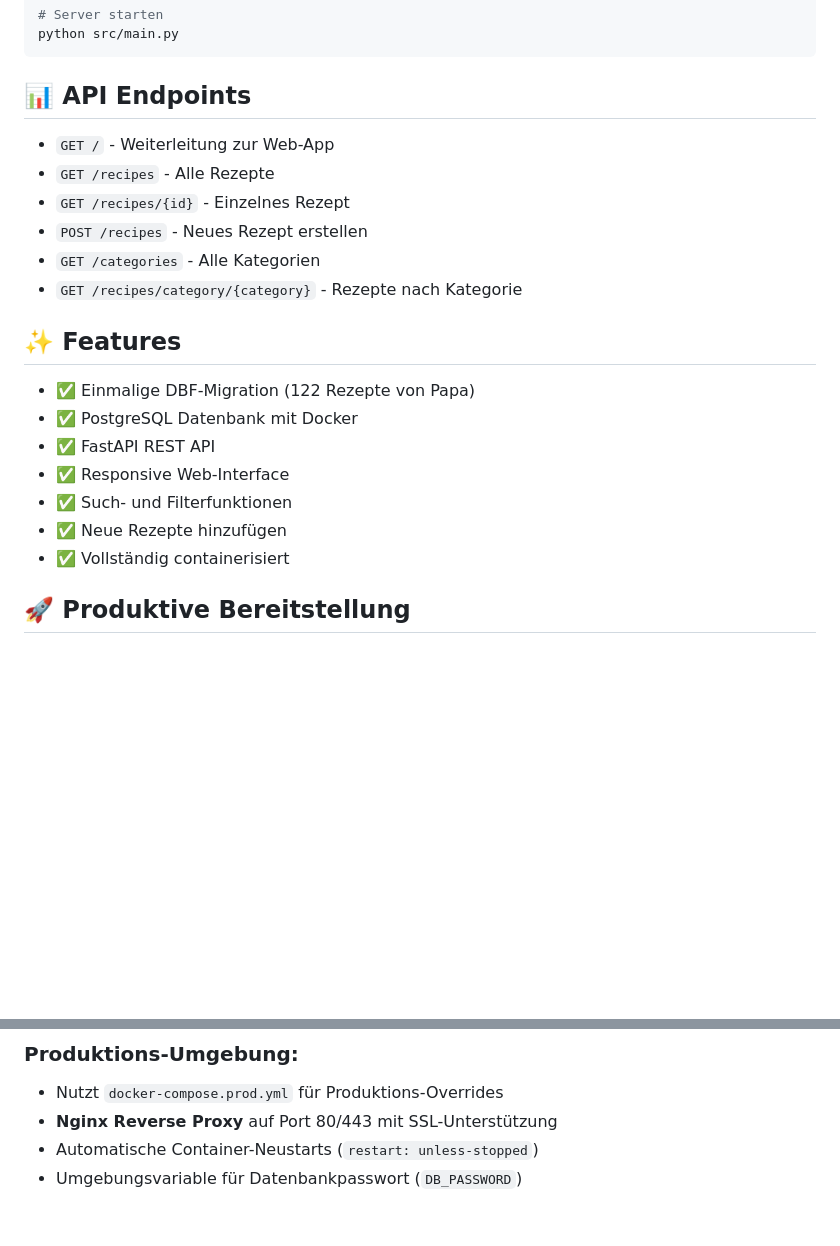
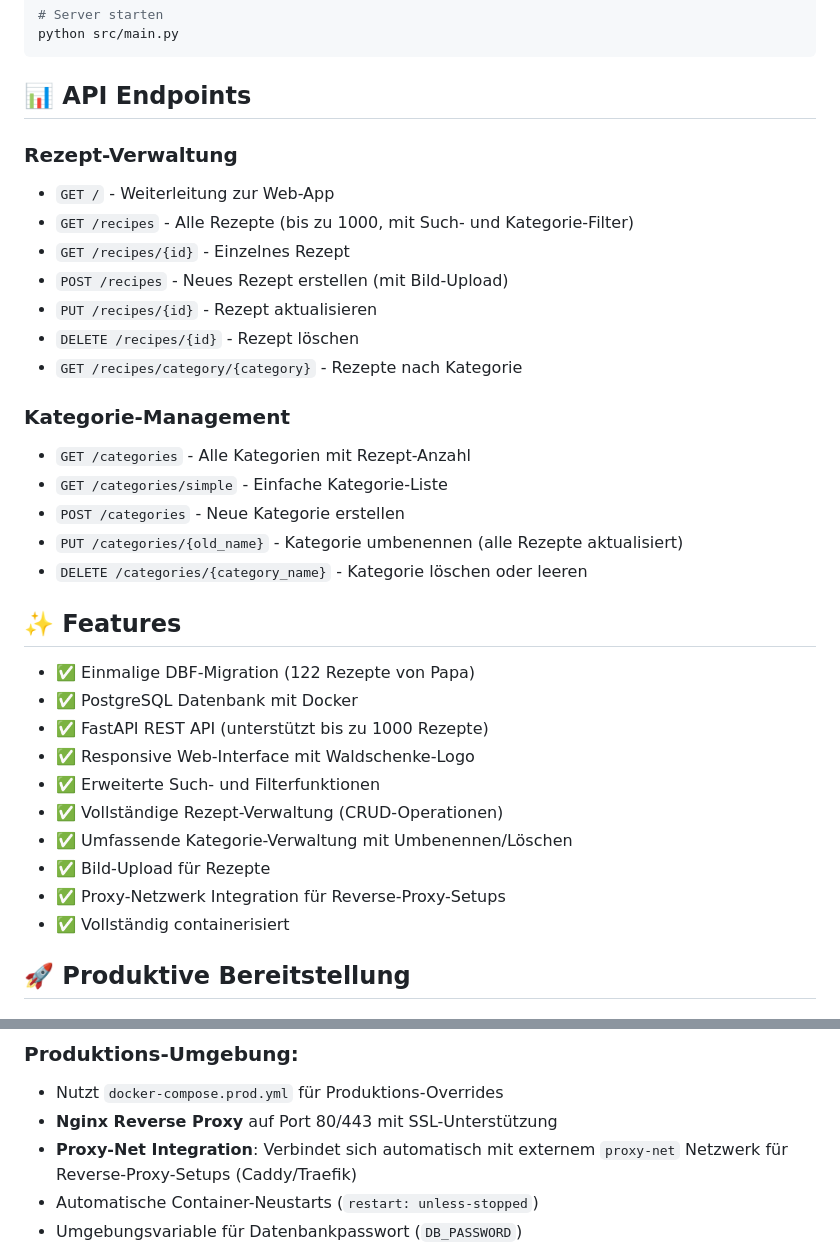
Before and after one commit to PhilippTh/rezeptviewer, a Markdown page: README.md, 2 parts joined by grey strips. Rendered like a GitHub page; blank space fills up the shorter version.

Commit message:
Update README.md with latest features and improvements
- Document comprehensive category management system with CRUD operations
- Update recipe limit to 1000 (previously 100)
- Add Waldschenke logo integration and image upload features
- Document proxy-net integration for reverse proxy setups
- Reorganize API endpoints into logical sections
- Update features list with recent enhancements

🤖 Generated with [Claude Code](https://claude.ai/code)

Co-Authored-By: Claude <noreply@anthropic.com>

```diff
--- a/README.md
+++ b/README.md
@@ -85,21 +85,33 @@ python src/main.py
 
 ## 📊 API Endpoints
 
+### Rezept-Verwaltung
 - `GET /` - Weiterleitung zur Web-App
-- `GET /recipes` - Alle Rezepte
+- `GET /recipes` - Alle Rezepte (bis zu 1000, mit Such- und Kategorie-Filter)
 - `GET /recipes/{id}` - Einzelnes Rezept
-- `POST /recipes` - Neues Rezept erstellen
-- `GET /categories` - Alle Kategorien
+- `POST /recipes` - Neues Rezept erstellen (mit Bild-Upload)
+- `PUT /recipes/{id}` - Rezept aktualisieren
+- `DELETE /recipes/{id}` - Rezept löschen
 - `GET /recipes/category/{category}` - Rezepte nach Kategorie
+
+### Kategorie-Management
+- `GET /categories` - Alle Kategorien mit Rezept-Anzahl
+- `GET /categories/simple` - Einfache Kategorie-Liste
+- `POST /categories` - Neue Kategorie erstellen
+- `PUT /categories/{old_name}` - Kategorie umbenennen (alle Rezepte aktualisiert)
+- `DELETE /categories/{category_name}` - Kategorie löschen oder leeren
 
 ## ✨ Features
 
 - ✅ Einmalige DBF-Migration (122 Rezepte von Papa)
 - ✅ PostgreSQL Datenbank mit Docker
-- ✅ FastAPI REST API
-- ✅ Responsive Web-Interface
-- ✅ Such- und Filterfunktionen
-- ✅ Neue Rezepte hinzufügen
+- ✅ FastAPI REST API (unterstützt bis zu 1000 Rezepte)
+- ✅ Responsive Web-Interface mit Waldschenke-Logo
+- ✅ Erweiterte Such- und Filterfunktionen
+- ✅ Vollständige Rezept-Verwaltung (CRUD-Operationen)
+- ✅ Umfassende Kategorie-Verwaltung mit Umbenennen/Löschen
+- ✅ Bild-Upload für Rezepte
+- ✅ Proxy-Netzwerk Integration für Reverse-Proxy-Setups
 - ✅ Vollständig containerisiert
 
 ## 🚀 Produktive Bereitstellung
@@ -146,6 +158,7 @@ docker compose exec postgres psql -U rezepte_user -d rezepte_db < backups/recipe
 
 - Nutzt `docker-compose.prod.yml` für Produktions-Overrides
 - **Nginx Reverse Proxy** auf Port 80/443 mit SSL-Unterstützung
+- **Proxy-Net Integration**: Verbindet sich automatisch mit externem `proxy-net` Netzwerk für Reverse-Proxy-Setups (Caddy/Traefik)
 - Automatische Container-Neustarts (`restart: unless-stopped`)
 - Umgebungsvariable für Datenbankpasswort (`DB_PASSWORD`)
 - Persistente Datenspeicherung für Uploads und Backups
```
